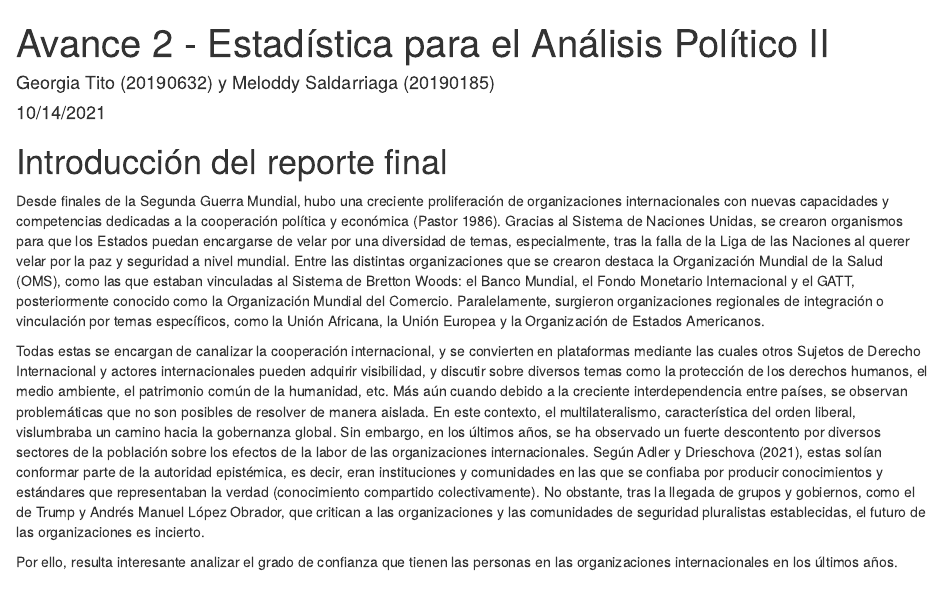
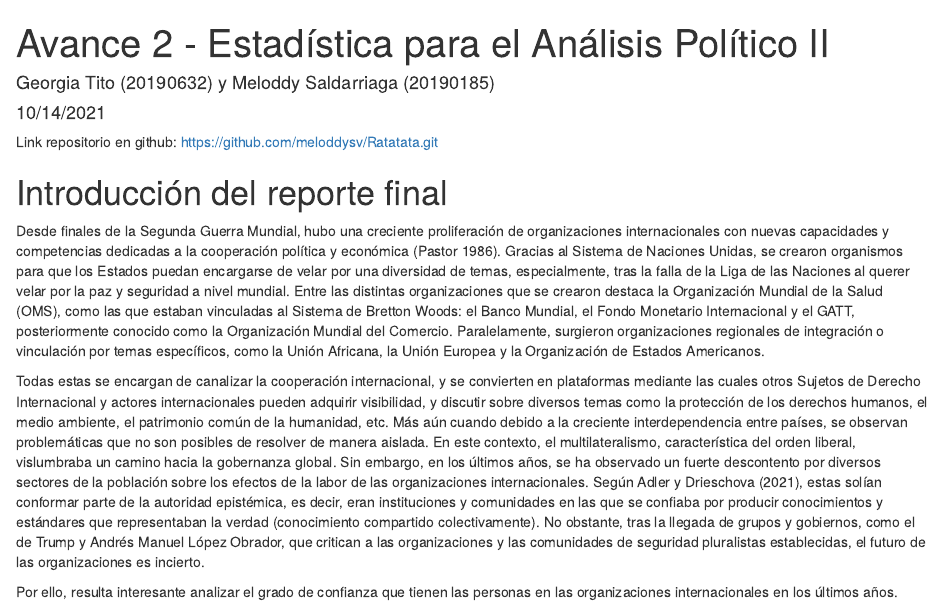
Before and after one commit to meloddysv/Ratatata, an R Markdown document (Avance 2 - Trabajo Estadística II.Rmd): the page in a window 1100 px wide, from its top. Rendered offline with R 4.5, knitr and Pandoc, with nearby package versions.

Commit message:
Update Avance 2 - Trabajo Estadística II.Rmd

```diff
--- a/Avance 2 - Trabajo Estadística II.Rmd
+++ b/Avance 2 - Trabajo Estadística II.Rmd
@@ -4,6 +4,8 @@ author: "Georgia Tito (20190632) y Meloddy Saldarriaga (20190185)"
 date: "10/14/2021"
 output: html_document
 ---
+
+Link repositorio en github: https://github.com/meloddysv/Ratatata.git
 
 # Introducción del reporte final
 
```
